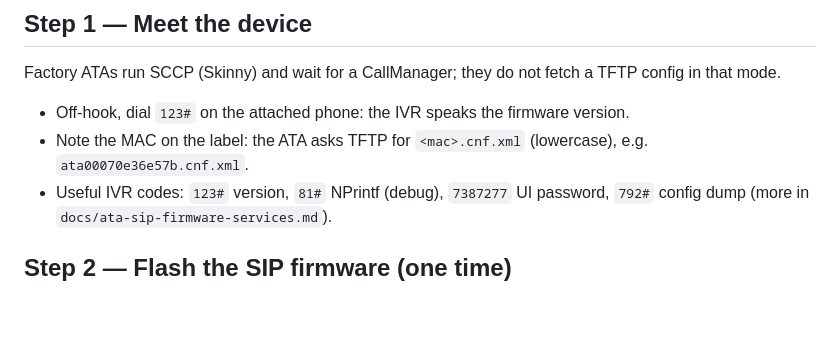
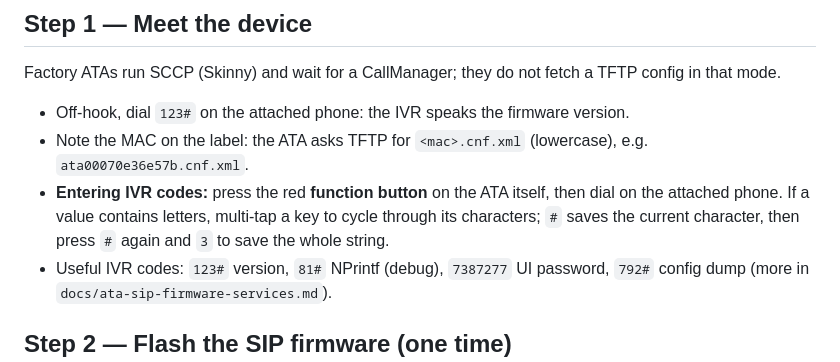
Before and after one commit to kugg/ATA-tools, a Markdown page: docs/getting-started.md, the part around the change. Rendered like a GitHub page; blank space fills up the shorter version.

```diff
--- a/docs/getting-started.md
+++ b/docs/getting-started.md
@@ -44,6 +44,10 @@ TFTP config in that mode.
   version.
 - Note the MAC on the label: the ATA asks TFTP for `<mac>.cnf.xml` (lowercase),
   e.g. `ata00070e36e57b.cnf.xml`.
+- **Entering IVR codes:** press the red **function button** on the ATA itself,
+  then dial on the attached phone. If a value contains letters, multi-tap a key
+  to cycle through its characters; `#` saves the current character, then press
+  `#` again and `3` to save the whole string.
 - Useful IVR codes: `123#` version, `81#` NPrintf (debug), `7387277` UI
   password, `792#` config dump (more in `docs/ata-sip-firmware-services.md`).
 
```
Also changed, not shown: docs/ata-config-formats.md (+4 -1 lines).
